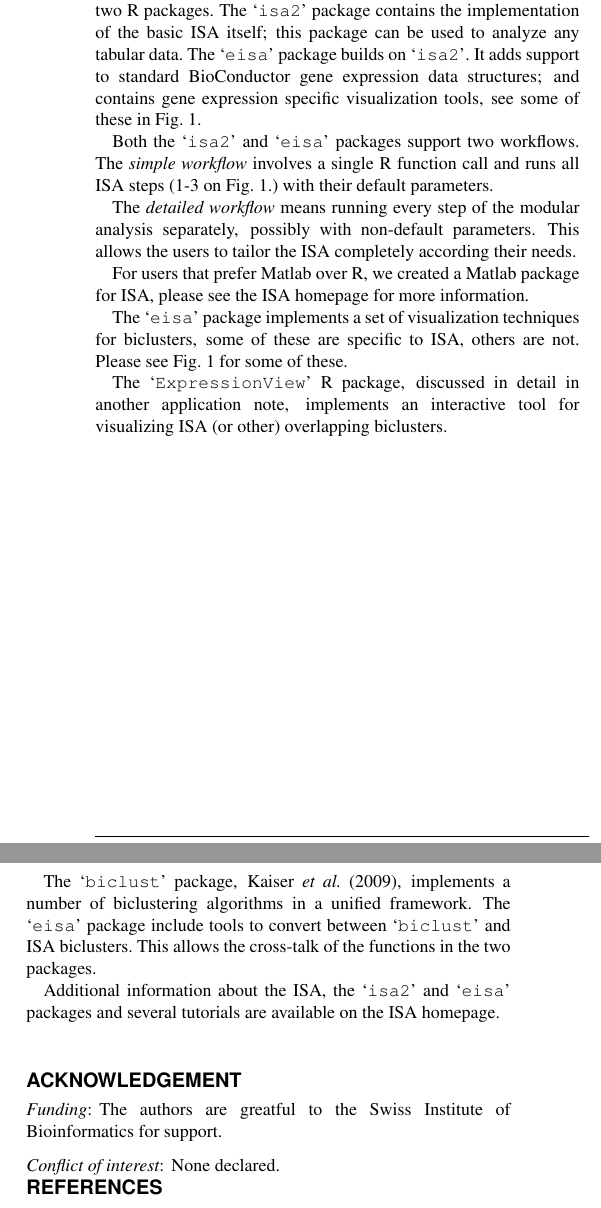
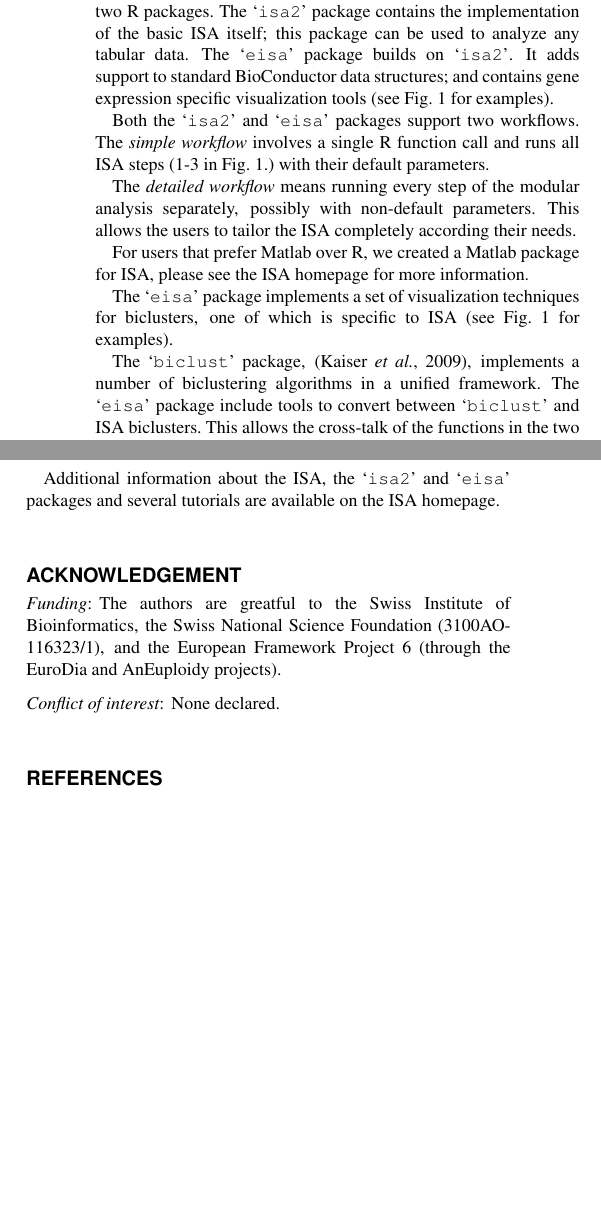
Before and after one commit to gaborcsardi/ISA, a LaTeX paper (isanote/modular.tex): two parts of the columns of page 2 of 2, joined at a grey line, cut so that both start at the same text, the shorter picture padded with empty space. Compiled offline with pdfLaTeX.

Commit message:
Added Sven's changes to the ISA application note.

```diff
--- a/isanote/modular.tex
+++ b/isanote/modular.tex
@@ -195,13 +196,13 @@ The ISA and accompanying visualization tools are implemented in two R
 packages. The \Rpackage{isa2} package contains the implementation of
 the basic ISA itself; this package can be used to analyze any tabular
 data. The \Rpackage{eisa} package builds on \Rpackage{isa2}. It adds
-support to standard BioConductor gene expression data structures; and
-contains gene expression specific visualization tools, see some of
-these in Fig.~\ref{fig:workflow}.
+support to standard BioConductor data structures; and
+contains gene expression specific visualization tools (see
+Fig.~\ref{fig:workflow} for examples).
 
 Both the \Rpackage{isa2} and \Rpackage{eisa} packages support two
 workflows. The \emph{simple workflow} involves a single R function
-call and runs all ISA steps (1-3 on Fig.~\ref{fig:workflow}.) with
+call and runs all ISA steps (1-3 in Fig.~\ref{fig:workflow}.) with
 their default parameters.
 
 The \emph{detailed workflow} means running every step of the modular
@@ -214,16 +215,16 @@ ISA, please see the ISA homepage for more information.
 % \subsubsection{Visualization}
 
 The \Rpackage{eisa} package implements a set of visualization
-techniques for biclusters, some of these are specific to ISA, others
-are not. Please see Fig.~\ref{fig:workflow} for some of these.
+techniques for biclusters, one of which is specific to ISA (see
+Fig.~\ref{fig:workflow} for examples).
 
-The \Rpackage{ExpressionView} R package, discussed in detail in
-another application note, implements an interactive tool
-for visualizing ISA (or other) overlapping biclusters.
+% The \Rpackage{ExpressionView} R package, discussed in detail in
+% another application note, implements an interactive tool
+% for visualizing ISA (or other) overlapping biclusters.
 
 % \subsubsection{Connection to other software}
 
-The \Rpackage{biclust} package, \cite{biclust}, implements a number of
+The \Rpackage{biclust} package, \citep{biclust}, implements a number of
 biclustering algorithms in a unified framework. The \Rpackage{eisa}
 package include tools to convert between \Rpackage{biclust} and ISA
 biclusters. This allows the cross-talk of the functions in the two
@@ -236,7 +237,9 @@ ISA homepage.
 \section*{Acknowledgement}
 
 \paragraph{Funding\textcolon} The authors are greatful to the Swiss
-Institute of Bioinformatics for support.
+Institute of Bioinformatics, the Swiss National Science Foundation
+(3100AO-116323/1), and the European Framework Project 6 (through
+the EuroDia and AnEuploidy projects).
 \paragraph{Conflict of interest\textcolon} None declared.
 
 \bibliographystyle{natbib}
```
Also changed, not shown: isanote/modular.pdf, isanote/modular.tex (23 more changed lines).
